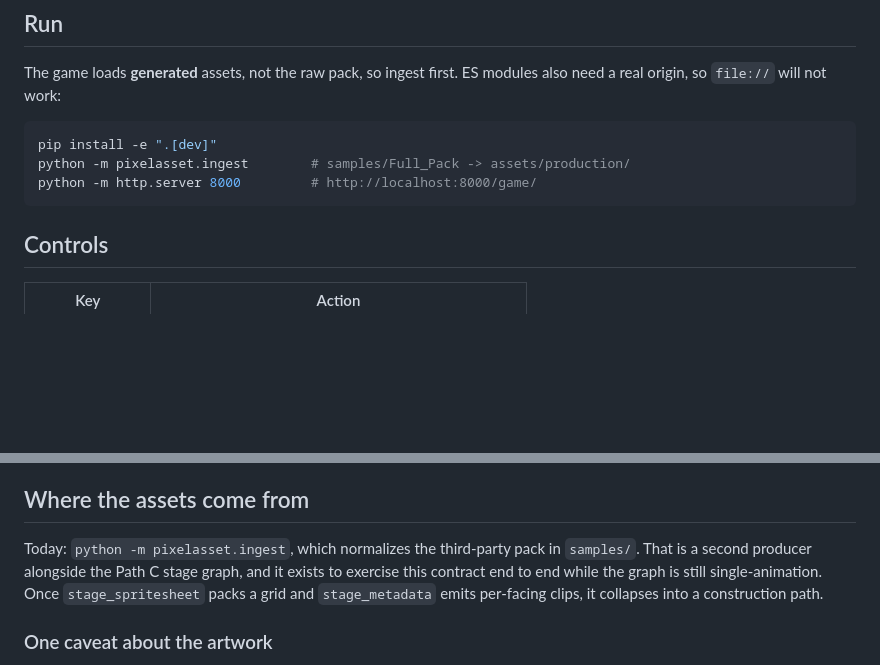
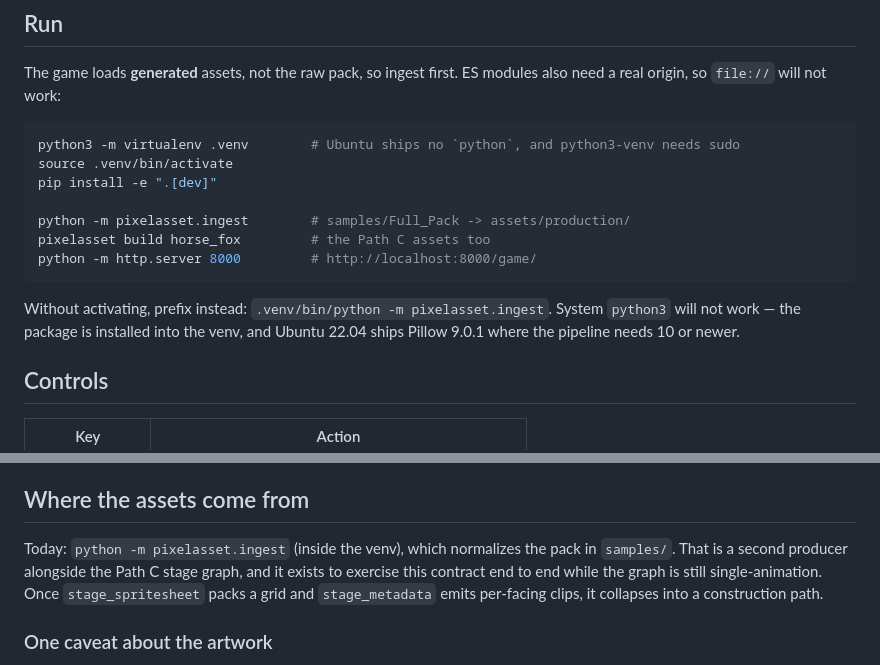
Before and after one commit to tweakch/pixelasset, a Markdown page: game/README.md, 2 parts joined by grey strips. Rendered like a GitHub page; blank space fills up the shorter version.

Commit message:
docs: run through the venv, not system python
Ubuntu ships no `python` alias and python3-venv needs sudo, so the setup uses
virtualenv. System python3 fails twice over: the package is only installed in
the venv, and 22.04 ships Pillow 9.0.1 where the pipeline needs 10+.

Co-Authored-By: Claude Opus 5 (1M context) <noreply@anthropic.com>

````diff
--- a/game/README.md
+++ b/game/README.md
@@ -11,10 +11,18 @@ The game loads **generated** assets, not the raw pack, so ingest first. ES
 modules also need a real origin, so `file://` will not work:
 
 ```bash
+python3 -m virtualenv .venv        # Ubuntu ships no `python`, and python3-venv needs sudo
+source .venv/bin/activate
 pip install -e ".[dev]"
+
 python -m pixelasset.ingest        # samples/Full_Pack -> assets/production/
+pixelasset build horse_fox         # the Path C assets too
 python -m http.server 8000         # http://localhost:8000/game/
 ```
+
+Without activating, prefix instead: `.venv/bin/python -m pixelasset.ingest`.
+System `python3` will not work — the package is installed into the venv, and
+Ubuntu 22.04 ships Pillow 9.0.1 where the pipeline needs 10 or newer.
 
 ## Controls
 
@@ -140,7 +148,7 @@ the artwork rather than a hand-tuned timer, and stays correct if fps changes.
 
 ## Where the assets come from
 
-Today: `python -m pixelasset.ingest`, which normalizes the third-party pack in
+Today: `python -m pixelasset.ingest` (inside the venv), which normalizes the pack in
 `samples/`. That is a second producer alongside the Path C stage graph, and it
 exists to exercise this contract end to end while the graph is still
 single-animation. Once `stage_spritesheet` packs a grid and `stage_metadata`
````
